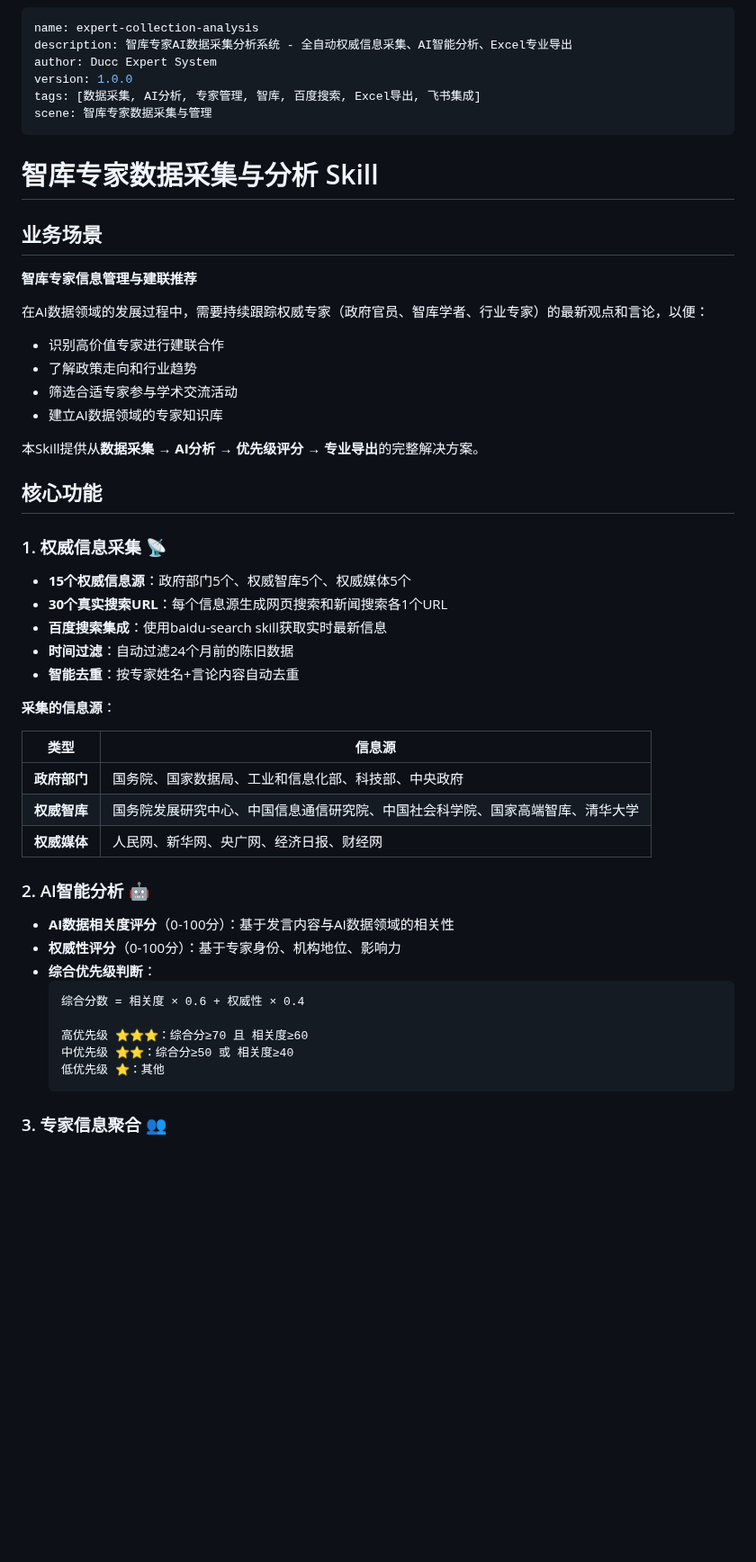
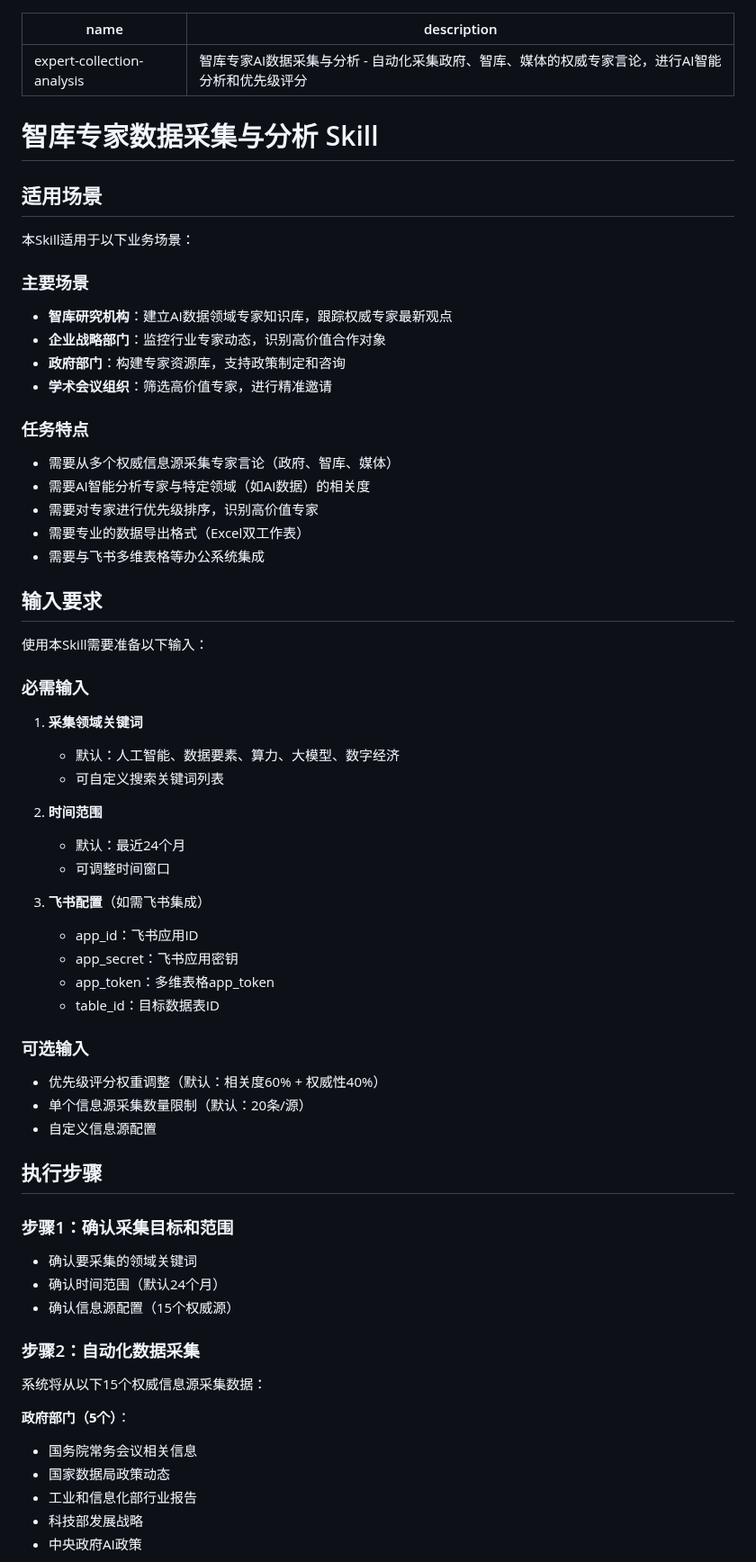
Before and after one commit to AgenticAIPlan/AgenticAISkills, a Markdown page: skills/expert-collection-analysis/SKILL.md, the part around one of its changes. Shown at 90% size. GitHub-like rendering; blank space fills up the shorter version.

Commit message:
fix: 修复SKILL.md格式，符合官方模板规范
- 移除不符合规范的frontmatter字段（author, version, tags, scene）
- 按照标准模板重构文档结构
- 添加适用场景、输入要求、执行步骤、输出要求章节
- 补充风险与假设、需确认事项
- 保持核心功能和业务价值不变

修复PR校验失败问题

````diff
--- a/skills/expert-collection-analysis/SKILL.md
+++ b/skills/expert-collection-analysis/SKILL.md
@@ -1,53 +1,65 @@
 ---
 name: expert-collection-analysis
-description: 智库专家AI数据采集分析系统 - 全自动权威信息采集、AI智能分析、Excel专业导出
-author: Ducc Expert System
-version: 1.0.0
-tags: [数据采集, AI分析, 专家管理, 智库, 百度搜索, Excel导出, 飞书集成]
-scene: 智库专家数据采集与管理
+description: 智库专家AI数据采集与分析 - 自动化采集政府、智库、媒体的权威专家言论，进行AI智能分析和优先级评分
 ---
 
 # 智库专家数据采集与分析 Skill
 
-## 业务场景
+## 适用场景
 
-**智库专家信息管理与建联推荐**
+本Skill适用于以下业务场景：
 
-在AI数据领域的发展过程中，需要持续跟踪权威专家（政府官员、智库学者、行业专家）的最新观点和言论，以便：
-- 识别高价值专家进行建联合作
-- 了解政策走向和行业趋势
-- 筛选合适专家参与学术交流活动
-- 建立AI数据领域的专家知识库
+### 主要场景
+- **智库研究机构**：建立AI数据领域专家知识库，跟踪权威专家最新观点
+- **企业战略部门**：监控行业专家动态，识别高价值合作对象
+- **政府部门**：构建专家资源库，支持政策制定和咨询
+- **学术会议组织**：筛选高价值专家，进行精准邀请
 
-本Skill提供从**数据采集 → AI分析 → 优先级评分 → 专业导出**的完整解决方案。
+### 任务特点
+- 需要从多个权威信息源采集专家言论（政府、智库、媒体）
+- 需要AI智能分析专家与特定领域（如AI数据）的相关度
+- 需要对专家进行优先级排序，识别高价值专家
+- 需要专业的数据导出格式（Excel双工作表）
+- 需要与飞书多维表格等办公系统集成
 
-## 核心功能
+## 输入要求
 
-### 1. 权威信息采集 📡
-- **15个权威信息源**：政府部门5个、权威智库5个、权威媒体5个
-- **30个真实搜索URL**：每个信息源生成网页搜索和新闻搜索各1个URL
-- **百度搜索集成**：使用baidu-search skill获取实时最新信息
-- **时间过滤**：自动过滤24个月前的陈旧数据
-- **智能去重**：按专家姓名+言论内容自动去重
+使用本Skill需要准备以下输入：
 
-**采集的信息源**：
+### 必需输入
+1. **采集领域关键词**
+   - 默认：人工智能、数据要素、算力、大模型、数字经济
+   - 可自定义搜索关键词列表
 
-| 类型 | 信息源 |
-|------|--------|
-| **政府部门** | 国务院、国家数据局、工业和信息化部、科技部、中央政府 |
-| **权威智库** | 国务院发展研究中心、中国信息通信研究院、中国社会科学院、国家高端智库、清华大学 |
-| **权威媒体** | 人民网、新华网、央广网、经济日报、财经网 |
+2. **时间范围**
+   - 默认：最近24个月
+   - 可调整时间窗口
 
-### 2. AI智能分析 🤖
-- **AI数据相关度评分**（0-100分）：基于发言内容与AI数据领域的相关性
-- **权威性评分**（0-100分）：基于专家身份、机构地位、影响力
-- **综合优先级判断**：
-  ```
-  综合分数 = 相关度 × 0.6 + 权威性 × 0.4
+3. **飞书配置**（如需飞书集成）
+   - app_id：飞书应用ID
+   - app_secret：飞书应用密钥
+   - app_token：多维表格app_token
+   - table_id：目标数据表ID
 
-  高优先级 ⭐⭐⭐：综合分≥70 且 相关度≥60
-  中优先级 ⭐⭐：综合分≥50 或 相关度≥40
-  低优先级 ⭐：其他
-  ```
+### 可选输入
+- 优先级评分权重调整（默认：相关度60% + 权威性40%）
+- 单个信息源采集数量限制（默认：20条/源）
+- 自定义信息源配置
 
-### 3. 专家信息聚合 👥
+## 执行步骤
+
+### 步骤1：确认采集目标和范围
+- 确认要采集的领域关键词
+- 确认时间范围（默认24个月）
+- 确认信息源配置（15个权威源）
+
+### 步骤2：自动化数据采集
+系统将从以下15个权威信息源采集数据：
+
+**政府部门（5个）**：
+- 国务院常务会议相关信息
+- 国家数据局政策动态
+- 工业和信息化部行业报告
+- 科技部发展战略
+- 中央政府AI政策
+
````
Also changed, not shown: other parts of skills/expert-collection-analysis/SKILL.md (+162 -197 lines).
